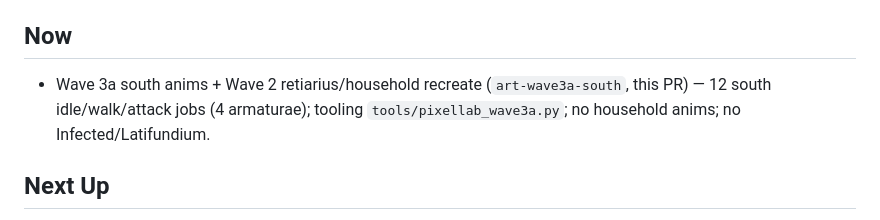
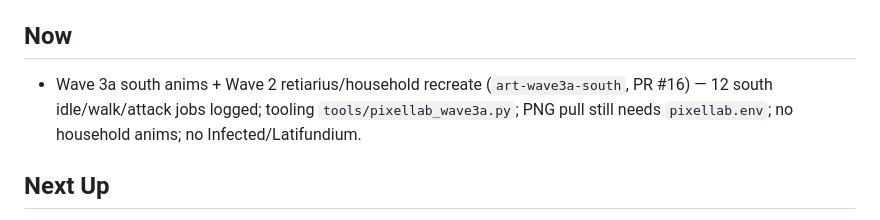
Before and after one commit to zxcvas/velarium, a Markdown page: production/task_board.md, the part around the change. GitHub-like rendering.

Commit message:
Board: point Wave 3a claim at PR #16
Record the PNG-pull gap so the next agent does not treat binaries as landed.

Co-authored-by: Victor Bergh <zxcvas@users.noreply.github.com>

```diff
--- a/production/task_board.md
+++ b/production/task_board.md
@@ -5,7 +5,7 @@
 Now / Next / Blocked here is the queue. Do not treat `TASK_SCHEDULE.md` or agent memory as a second board.
 
 ## Now
-- Wave 3a south anims + Wave 2 retiarius/household recreate (`art-wave3a-south`, this PR) — 12 south idle/walk/attack jobs (4 armaturae); tooling `tools/pixellab_wave3a.py`; no household anims; no Infected/Latifundium.
+- Wave 3a south anims + Wave 2 retiarius/household recreate (`art-wave3a-south`, PR #16) — 12 south idle/walk/attack jobs logged; tooling `tools/pixellab_wave3a.py`; PNG pull still needs `pixellab.env`; no household anims; no Infected/Latifundium.
 
 ## Next Up
 - Godot courtyard editor run — C# restore / net8 targeting shipped in PR #12; remaining local step is unzip `Godot_v4.6.3-stable_mono_*.zip` to `tools/godot-editor/` (gitignored). See `godot/README.md`.
```
